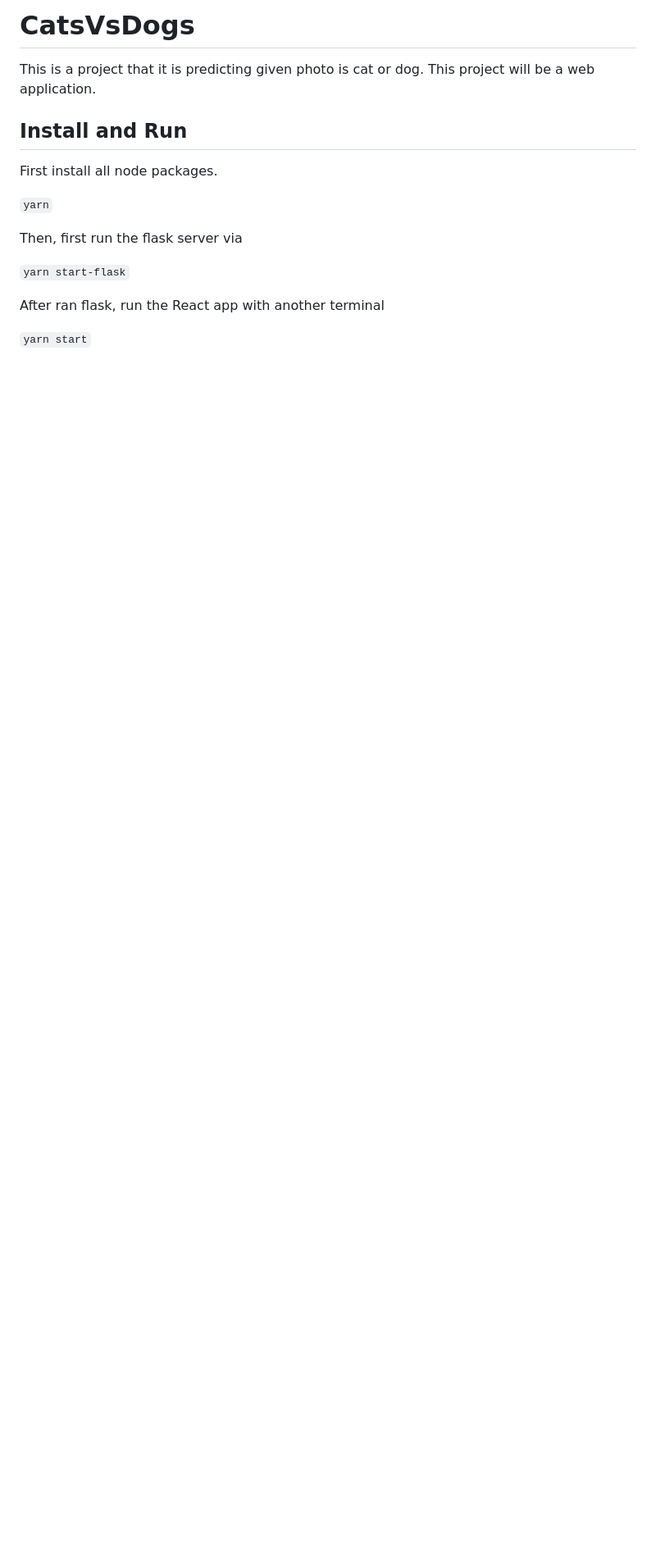
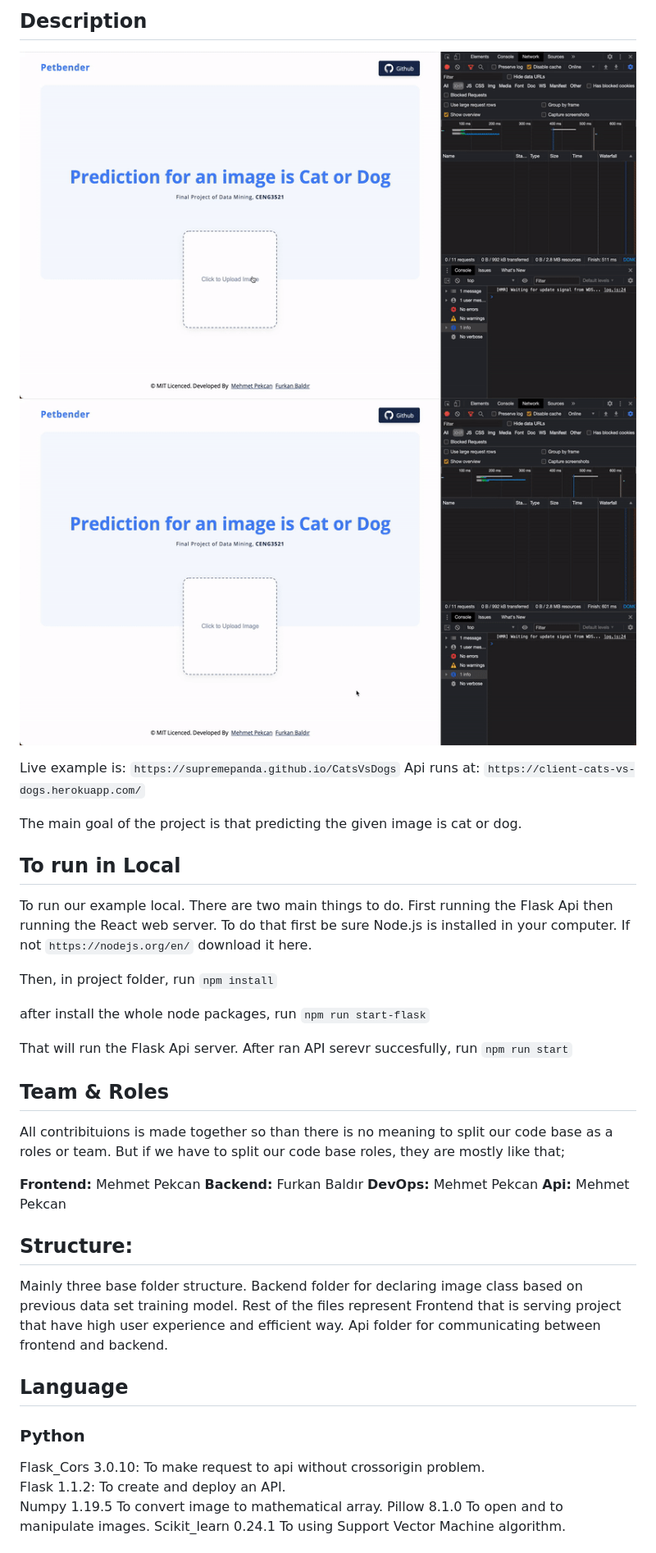
Before and after one commit to supremepanda/CatsVsDogs, a Markdown page: README.md, the part around the change printed below. Shown: that part at 82% size. GitHub-like rendering; pictures changed too: cat.gif (added), dog.gif (added); blank space fills up the shorter version.

```diff
--- a/README.md
+++ b/README.md
@@ -1,17 +1,53 @@
-# CatsVsDogs
+## Description
 
-This is a project that it is predicting given photo is cat or dog. This project will be a web application.
+![Predicting an example for cat](./cat.gif)
+![Predicting an example for dog](./dog.gif)
 
-## Install and Run
+Live example is: `https://supremepanda.github.io/CatsVsDogs`
+Api runs at: `https://client-cats-vs-dogs.herokuapp.com/`
 
-First install all node packages.
+The main goal of the project is that predicting the given image is cat or dog.
 
-`yarn`
+## To run in Local
 
-Then, first run the flask server via
+To run our example local. There are two main things to do. First running the Flask Api then running the
+React web server. To do that first be sure Node.js is installed in your computer. If not `https://nodejs.org/en/`
+download it here.
 
-`yarn start-flask`
+Then, in project folder, run
+`npm install`
 
-After ran flask, run the React app with another terminal
+after install the whole node packages, run
+`npm run start-flask`
 
-`yarn start`
+That will run the Flask Api server.
+After ran API serevr succesfully, run
+`npm run start`
+
+## Team & Roles
+
+All contribituions is made together so than there is no meaning to split our code base as a roles or team.
+But if we have to split our code base roles, they are mostly like that;
+
+**Frontend:** Mehmet Pekcan
+**Backend:** Furkan Baldır
+**DevOps:** Mehmet Pekcan
+**Api:** Mehmet Pekcan
+
+## Structure:
+
+Mainly three base folder structure.
+Backend folder for declaring image class based on previous data set training model.
+Rest of the files represent Frontend that is serving project that have high user experience and efficient way.
+Api folder for communicating between frontend and backend.
+
+## Language
+
+### Python
+
+Flask_Cors 3.0.10: To make request to api without crossorigin problem.
+Flask 1.1.2: To create and deploy an API.
+Numpy 1.19.5 To convert image to mathematical array.
+Pillow 8.1.0 To open and to manipulate images.
+Scikit_learn 0.24.1 To using Support Vector Machine algorithm.
+
```
Also changed, not shown: other parts of README.md (+16 -0 lines).
